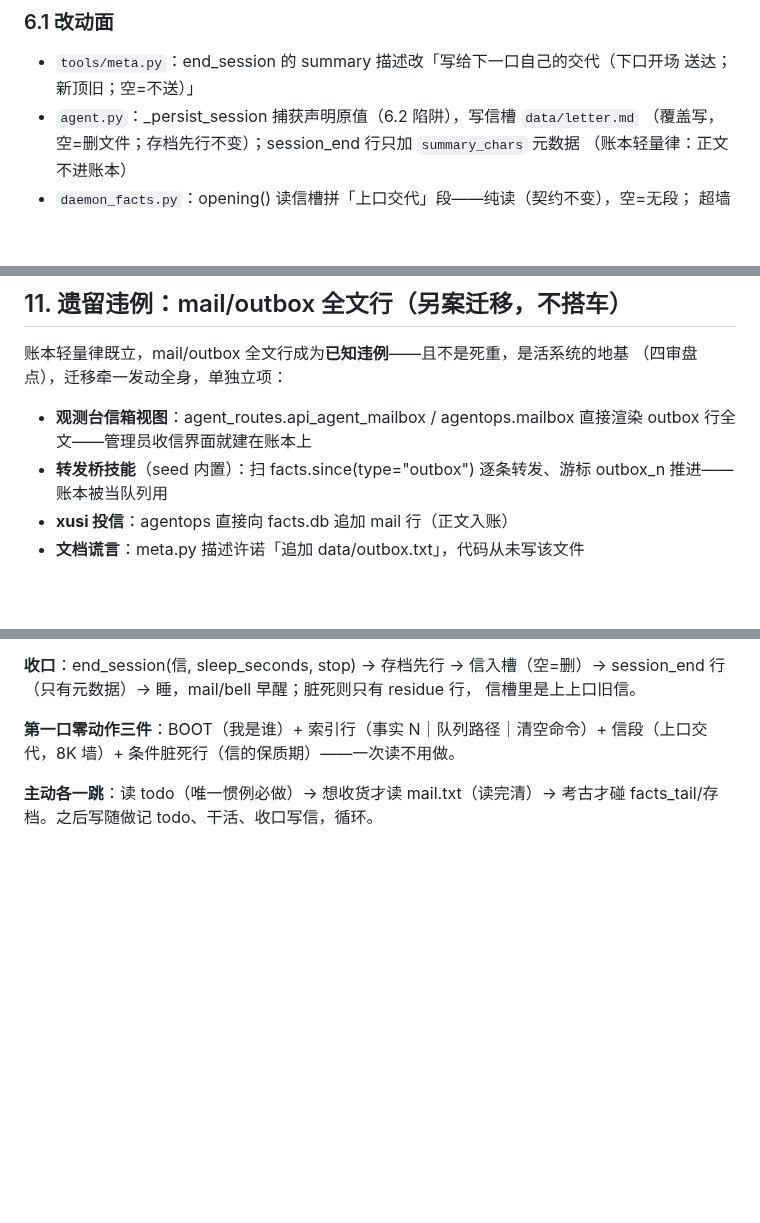
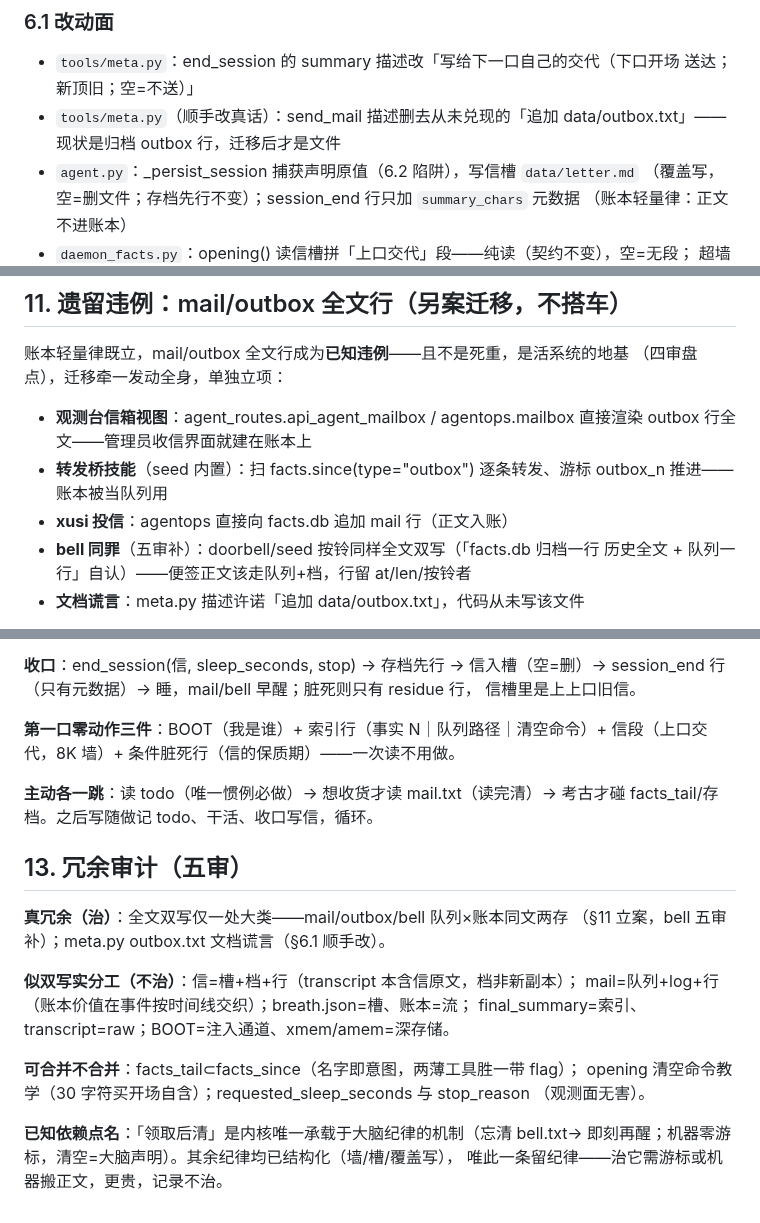
Before and after one commit to oppry12102/xusi, a Markdown page: docs/proposal-summary-delivery.md, 3 parts joined by grey strips. GitHub-like rendering; blank space fills up the shorter version.

Commit message:
proposal 五审冗余审计 §13：全文双写仅 mail/outbox/bell 一大类（bell 补入 §11）；分工项与可合并项逐条判定；点名队列清空为唯一纪律依赖
Co-Authored-By: Claude Code <noreply@anthropic.com>

```diff
--- a/docs/proposal-summary-delivery.md
+++ b/docs/proposal-summary-delivery.md
@@ -118,6 +118,8 @@ summary 据此改走**信槽文件** `data/letter.md`（机器自有数据目录
 
 - `tools/meta.py`：end_session 的 summary 描述改「写给下一口自己的交代（下口开场
   送达；新顶旧；空=不送）」
+- `tools/meta.py`（顺手改真话）：send_mail 描述删去从未兑现的「追加
+  data/outbox.txt」——现状是归档 outbox 行，迁移后才是文件
 - `agent.py`：_persist_session 捕获声明原值（6.2 陷阱），写信槽 `data/letter.md`
   （覆盖写，空=删文件；存档先行不变）；session_end 行只加 `summary_chars` 元数据
   （账本轻量律：正文不进账本）
@@ -221,6 +223,8 @@ xmem/amem、playbook、seed 三层配方（通道补齐后大脑自己会挪，
 - **转发桥技能**（seed 内置）：扫 facts.since(type="outbox") 逐条转发、游标
   outbox_n 推进——账本被当队列用
 - **xusi 投信**：agentops 直接向 facts.db 追加 mail 行（正文入账）
+- **bell 同罪**（五审补）：doorbell/seed 按铃同样全文双写（「facts.db 归档一行
+  历史全文 + 队列一行」自认）——便签正文该走队列+档，行留 at/len/按铃者
 - **文档谎言**：meta.py 描述许诺「追加 data/outbox.txt」，代码从未写该文件
 
 迁移方向（另案）：正文迁文件（outbox.txt 兑现描述、mail 存档文件），账本行留
@@ -242,3 +246,20 @@ session_end 行（只有元数据）→ 睡，mail/bell 早醒；脏死则只有
 
 **主动各一跳**：读 todo（唯一惯例必做）→ 想收货才读 mail.txt（读完清）→
 考古才碰 facts_tail/存档。之后写随做记 todo、干活、收口写信，循环。
+
+## 13. 冗余审计（五审）
+
+**真冗余（治）**：全文双写仅一处大类——mail/outbox/bell 队列×账本同文两存
+（§11 立案，bell 五审补）；meta.py outbox.txt 文档谎言（§6.1 顺手改）。
+
+**似双写实分工（不治）**：信=槽+档+行（transcript 本含信原文，档非新副本）；
+mail=队列+log+行（账本价值在事件按时间线交织）；breath.json=槽、账本=流；
+final_summary=索引、transcript=raw；BOOT=注入通道、xmem/amem=深存储。
+
+**可合并不合并**：facts_tail⊂facts_since（名字即意图，两薄工具胜一带 flag）；
+opening 清空命令教学（30 字符买开场自含）；requested_sleep_seconds 与 stop_reason
+（观测面无害）。
+
+**已知依赖点名**：「领取后清」是内核唯一承载于大脑纪律的机制（忘清 bell.txt→
+即刻再醒；机器零游标，清空=大脑声明）。其余纪律均已结构化（墙/槽/覆盖写），
+唯此一条留纪律——治它需游标或机器搬正文，更贵，记录不治。
```
